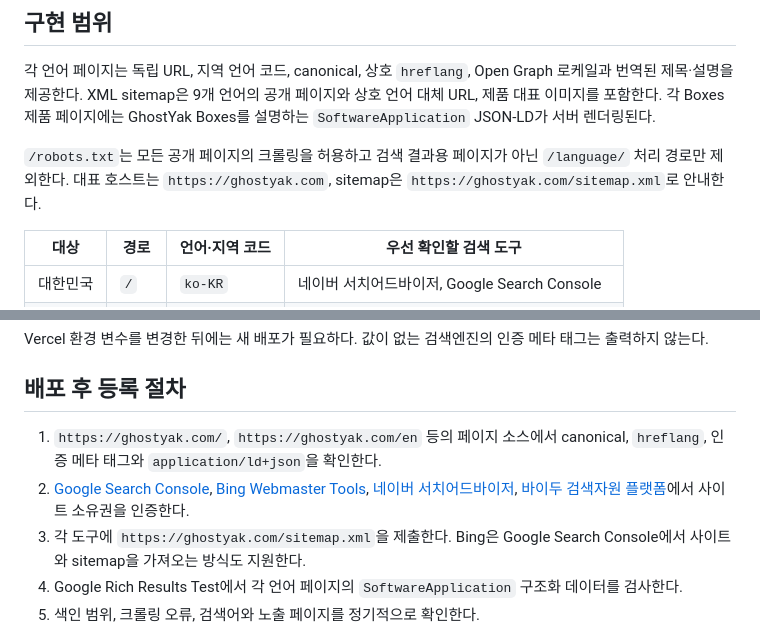
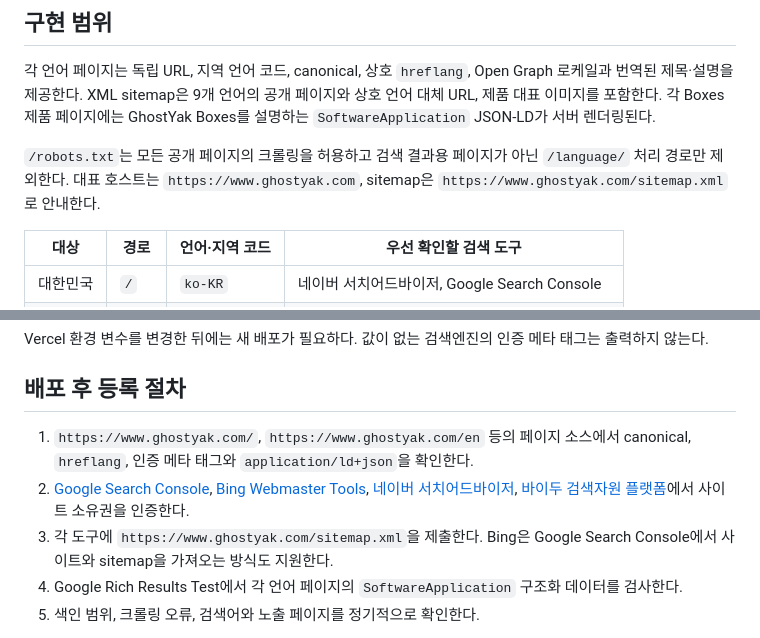
Before and after one commit to ghostyak/ghostyak.com, a Markdown page: docs/SEO.md, 2 parts joined by grey strips. GitHub-like rendering.

Commit message:
docs: align SEO URLs with canonical host

```diff
--- a/docs/SEO.md
+++ b/docs/SEO.md
@@ -8,8 +8,8 @@
 `SoftwareApplication` JSON-LD가 서버 렌더링된다.
 
 `/robots.txt`는 모든 공개 페이지의 크롤링을 허용하고 검색 결과용 페이지가 아닌
-`/language/` 처리 경로만 제외한다. 대표 호스트는 `https://ghostyak.com`, sitemap은
-`https://ghostyak.com/sitemap.xml`로 안내한다.
+`/language/` 처리 경로만 제외한다. 대표 호스트는 `https://www.ghostyak.com`, sitemap은
+`https://www.ghostyak.com/sitemap.xml`로 안내한다.
 
 | 대상 | 경로 | 언어·지역 코드 | 우선 확인할 검색 도구 |
 | --- | --- | --- | --- |
@@ -40,13 +40,13 @@ Vercel 환경 변수를 변경한 뒤에는 새 배포가 필요하다. 값이
 
 ## 배포 후 등록 절차
 
-1. `https://ghostyak.com/`, `https://ghostyak.com/en` 등의 페이지 소스에서 canonical, `hreflang`, 인증
+1. `https://www.ghostyak.com/`, `https://www.ghostyak.com/en` 등의 페이지 소스에서 canonical, `hreflang`, 인증
    메타 태그와 `application/ld+json`을 확인한다.
 2. [Google Search Console](https://search.google.com/search-console),
    [Bing Webmaster Tools](https://www.bing.com/webmasters),
    [네이버 서치어드바이저](https://searchadvisor.naver.com/),
    [바이두 검색자원 플랫폼](https://ziyuan.baidu.com/)에서 사이트 소유권을 인증한다.
-3. 각 도구에 `https://ghostyak.com/sitemap.xml`을 제출한다. Bing은 Google Search
+3. 각 도구에 `https://www.ghostyak.com/sitemap.xml`을 제출한다. Bing은 Google Search
    Console에서 사이트와 sitemap을 가져오는 방식도 지원한다.
 4. Google Rich Results Test에서 각 언어 페이지의 `SoftwareApplication` 구조화
    데이터를 검사한다.
```
